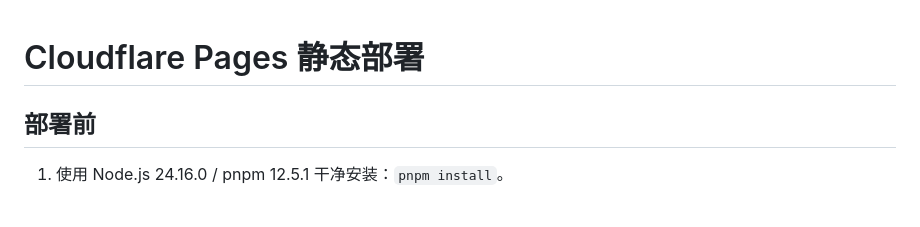
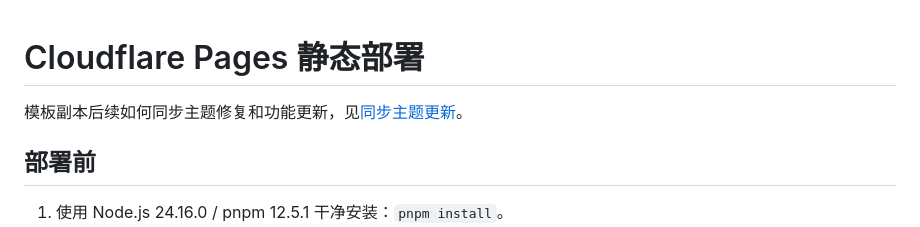
Before and after one commit to phishinqi/blog, a Markdown page: docs/deployment.md, the part around the change. Drawn GitHub-style; blank space fills up the shorter version.

Commit message:
docs: explain syncing theme updates

```diff
--- a/docs/deployment.md
+++ b/docs/deployment.md
@@ -1,4 +1,6 @@
 # Cloudflare Pages 静态部署
+
+模板副本后续如何同步主题修复和功能更新，见[同步主题更新](theme-updates.md)。
 
 ## 部署前
 
```
Also changed, not shown: docs/theme-updates.md (added, +113 -0 lines), 1 other file.
